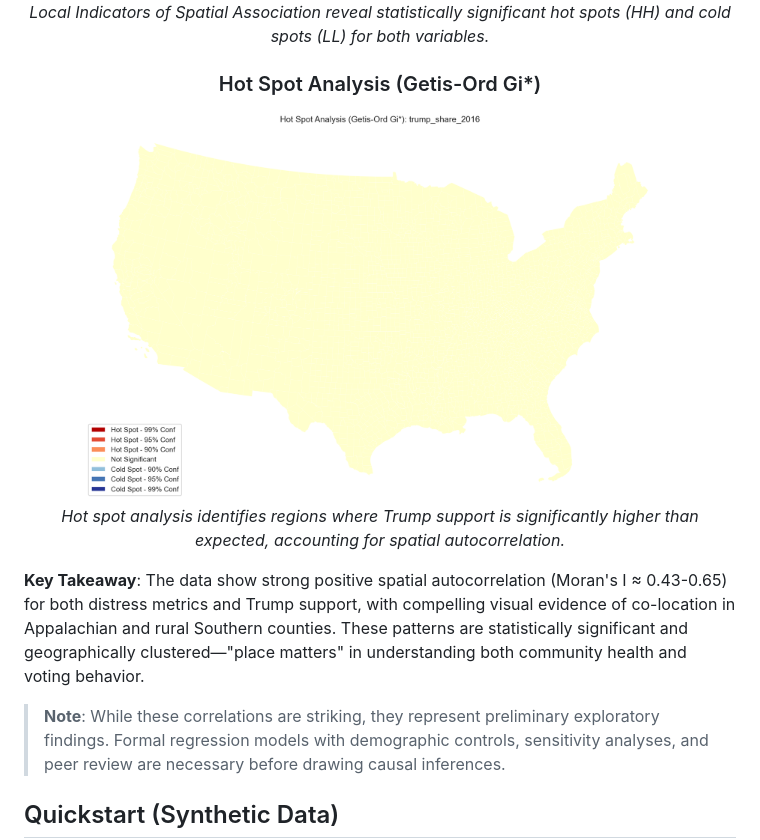
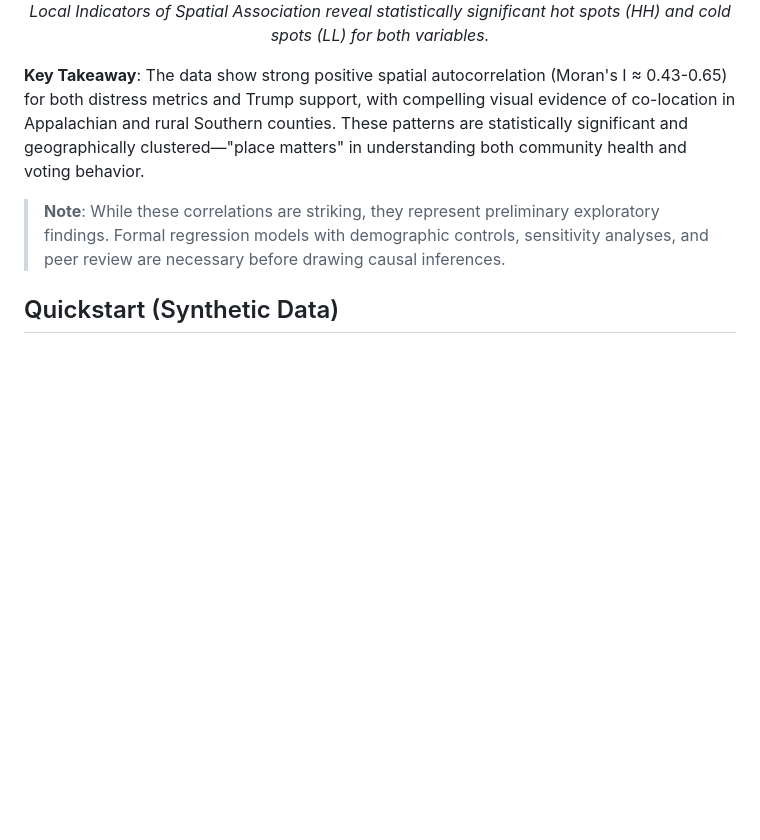
Before and after one commit to rgdonohue/us-counties-and-maga, a Markdown page: README.md, the part around the change. Drawn GitHub-style; blank space fills up the shorter version.

Commit message:
Remove underwhelming hot spot analysis from README
The Getis-Ord Gi* map showed almost entirely non-significant results
(uniform yellow), which doesn't add value to the visual narrative.

Keep the stronger visualizations:
- Bivariate LISA (shows clear HH/LL patterns)
- Moran scatterplots (steep slopes, strong correlations)
- Individual LISA cluster maps (clear spatial patterns)

These are more compelling and informative.

```diff
--- a/README.md
+++ b/README.md
@@ -44,12 +44,6 @@ Our exploratory spatial data analysis (ESDA) reveals significant geographic clus
 <img src="reports/figures/lisa_cluster_freq_phys_distress_pct.png" width="400" alt="LISA: Physical Distress">
 
 *Local Indicators of Spatial Association reveal statistically significant hot spots (HH) and cold spots (LL) for both variables.*
-
-### Hot Spot Analysis (Getis-Ord Gi*)
-
-<img src="reports/figures/hotspot_trump_share_2016.png" width="600" alt="Hot Spots: Trump Support">
-
-*Hot spot analysis identifies regions where Trump support is significantly higher than expected, accounting for spatial autocorrelation.*
 
 </div>
 
```
